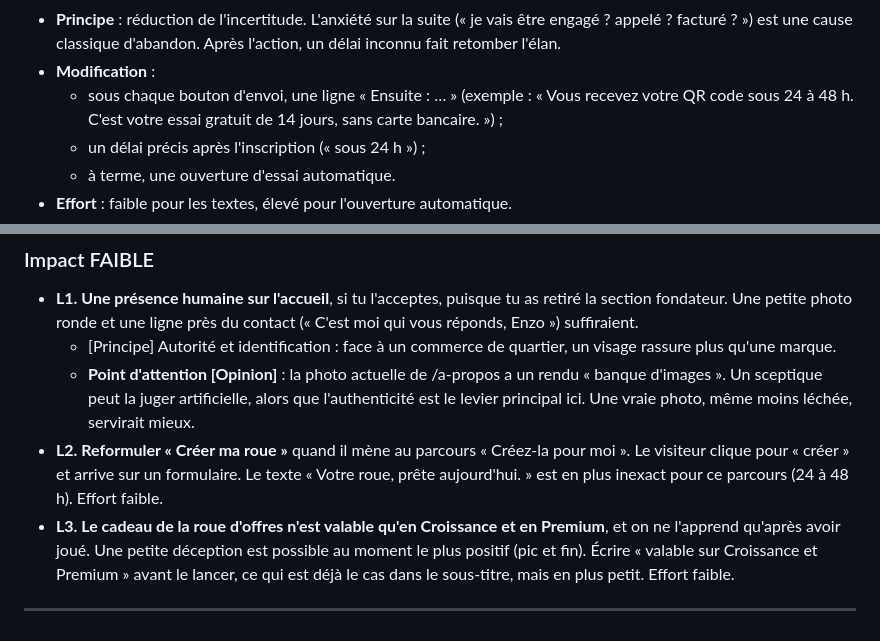
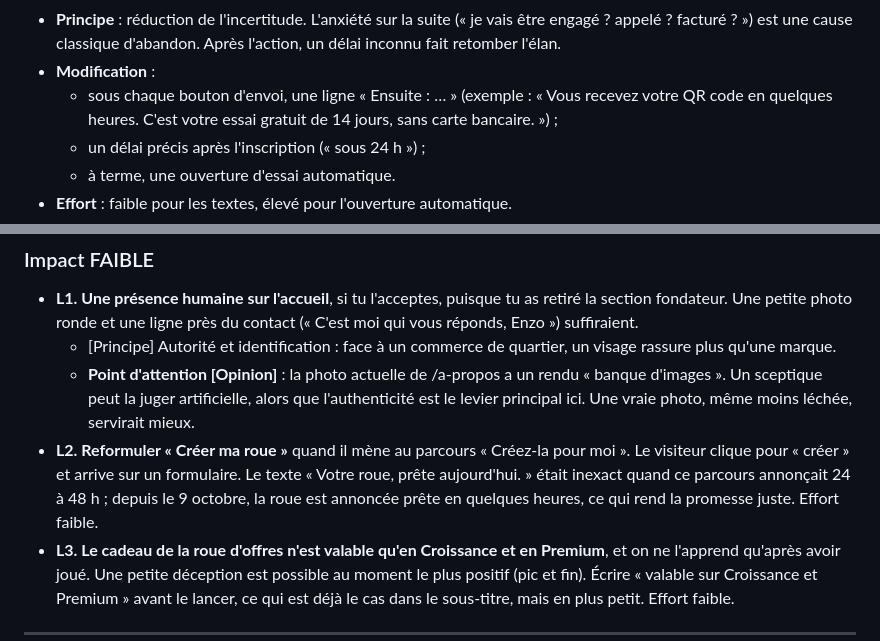
Before and after one commit to ahennifr-prog/site-coiffure, a Markdown page: CONVERSION-ROUELIA.md, 2 parts joined by grey strips. GitHub-like rendering.

Commit message:
Rapports : délai « Créez-la pour moi » mis à jour (en quelques heures)
Co-Authored-By: Claude Opus 5.5 <noreply@anthropic.com>
Claude-Session: https://claude.ai/code/session_01XG44ys5EEDNxN1yynWpYwz

```diff
--- a/CONVERSION-ROUELIA.md
+++ b/CONVERSION-ROUELIA.md
@@ -190,7 +190,7 @@ ACTUEL                                    RECOMMANDÉ
   - « Créez-la pour moi » ne dit nulle part si c'est l'essai gratuit ni ce que ça coûte ensuite.
 - **Principe** : réduction de l'incertitude. L'anxiété sur la suite (« je vais être engagé ? appelé ? facturé ? ») est une cause classique d'abandon. Après l'action, un délai inconnu fait retomber l'élan.
 - **Modification** :
-  - sous chaque bouton d'envoi, une ligne « Ensuite : … » (exemple : « Vous recevez votre QR code sous 24 à 48 h. C'est votre essai gratuit de 14 jours, sans carte bancaire. ») ;
+  - sous chaque bouton d'envoi, une ligne « Ensuite : … » (exemple : « Vous recevez votre QR code en quelques heures. C'est votre essai gratuit de 14 jours, sans carte bancaire. ») ;
   - un délai précis après l'inscription (« sous 24 h ») ;
   - à terme, une ouverture d'essai automatique.
 - **Effort** : faible pour les textes, élevé pour l'ouverture automatique.
@@ -268,7 +268,7 @@ ACTUEL                                    RECOMMANDÉ
 - **L1. Une présence humaine sur l'accueil**, si tu l'acceptes, puisque tu as retiré la section fondateur. Une petite photo ronde et une ligne près du contact (« C'est moi qui vous réponds, Enzo ») suffiraient.
   - [Principe] Autorité et identification : face à un commerce de quartier, un visage rassure plus qu'une marque.
   - **Point d'attention [Opinion]** : la photo actuelle de /a-propos a un rendu « banque d'images ». Un sceptique peut la juger artificielle, alors que l'authenticité est le levier principal ici. Une vraie photo, même moins léchée, servirait mieux.
-- **L2. Reformuler « Créer ma roue »** quand il mène au parcours « Créez-la pour moi ». Le visiteur clique pour « créer » et arrive sur un formulaire. Le texte « Votre roue, prête aujourd'hui. » est en plus inexact pour ce parcours (24 à 48 h). Effort faible.
+- **L2. Reformuler « Créer ma roue »** quand il mène au parcours « Créez-la pour moi ». Le visiteur clique pour « créer » et arrive sur un formulaire. Le texte « Votre roue, prête aujourd'hui. » était inexact quand ce parcours annonçait 24 à 48 h ; depuis le 9 octobre, la roue est annoncée prête en quelques heures, ce qui rend la promesse juste. Effort faible.
 - **L3. Le cadeau de la roue d'offres n'est valable qu'en Croissance et en Premium**, et on ne l'apprend qu'après avoir joué. Une petite déception est possible au moment le plus positif (pic et fin). Écrire « valable sur Croissance et Premium » avant le lancer, ce qui est déjà le cas dans le sous-titre, mais en plus petit. Effort faible.
 
 ---
```
Also changed, not shown: AUDIT-ROUELIA.md (+1 -1 lines).
